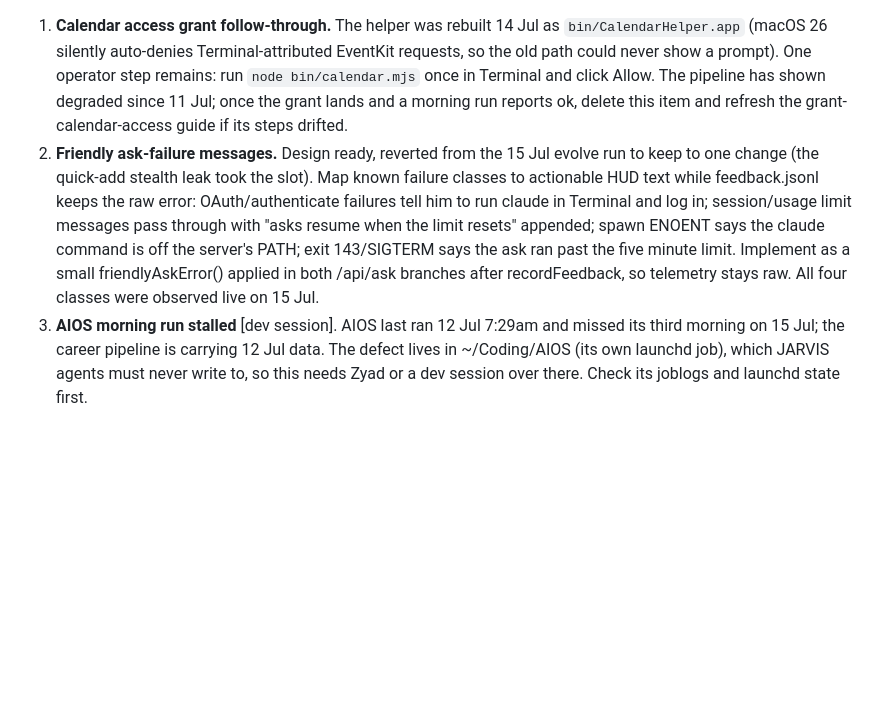
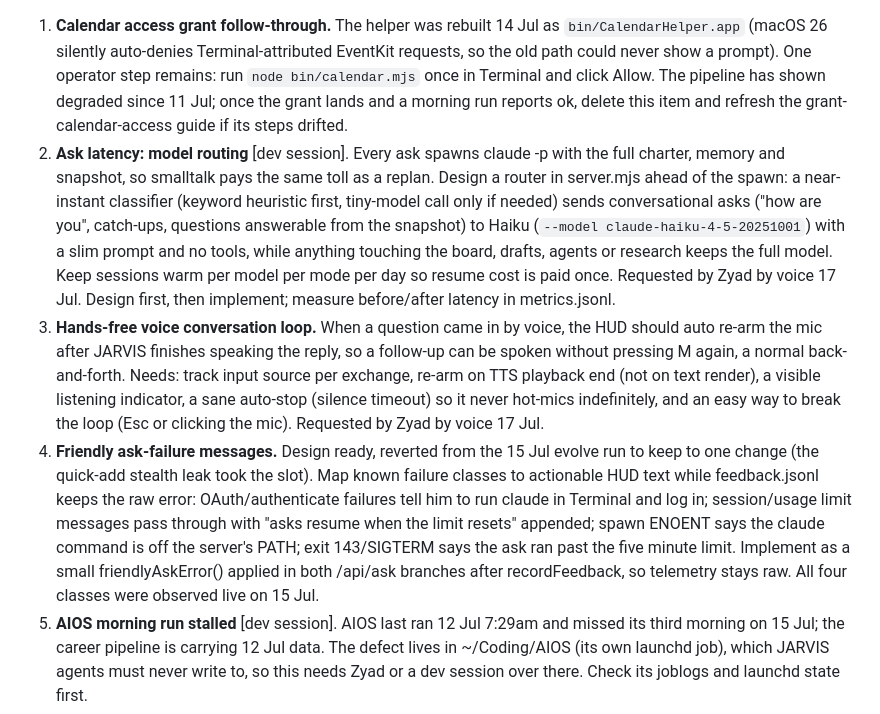
Before and after one commit to ZyadKamalHamed/jarvis, a Markdown page: docs/BACKLOG.md, the part around the change. GitHub-like rendering; blank space fills up the shorter version.

Commit message:
pre-evolve snapshot

```diff
--- a/docs/BACKLOG.md
+++ b/docs/BACKLOG.md
@@ -3,7 +3,9 @@
 Queue for the nightly evolve run (`jobs/jarvis-evolve.md`) and for dev sessions. Top item goes first. One per night for evolve. Anyone (Zyad via `fb:` in the HUD, the daily run, the evolve run itself) can add items; the evolve run grooms and reprioritises. Items marked [dev session] are too large for a single evolve night; they belong to a human-driven session (see `docs/HANDOVER.md` for effort guidance).
 
 1. **Calendar access grant follow-through.** The helper was rebuilt 14 Jul as `bin/CalendarHelper.app` (macOS 26 silently auto-denies Terminal-attributed EventKit requests, so the old path could never show a prompt). One operator step remains: run `node bin/calendar.mjs` once in Terminal and click Allow. The pipeline has shown degraded since 11 Jul; once the grant lands and a morning run reports ok, delete this item and refresh the grant-calendar-access guide if its steps drifted.
-2. **Friendly ask-failure messages.** Design ready, reverted from the 15 Jul evolve run to keep to one change (the quick-add stealth leak took the slot). Map known failure classes to actionable HUD text while feedback.jsonl keeps the raw error: OAuth/authenticate failures tell him to run claude in Terminal and log in; session/usage limit messages pass through with "asks resume when the limit resets" appended; spawn ENOENT says the claude command is off the server's PATH; exit 143/SIGTERM says the ask ran past the five minute limit. Implement as a small friendlyAskError() applied in both /api/ask branches after recordFeedback, so telemetry stays raw. All four classes were observed live on 15 Jul.
+2. **Ask latency: model routing** [dev session]. Every ask spawns claude -p with the full charter, memory and snapshot, so smalltalk pays the same toll as a replan. Design a router in server.mjs ahead of the spawn: a near-instant classifier (keyword heuristic first, tiny-model call only if needed) sends conversational asks ("how are you", catch-ups, questions answerable from the snapshot) to Haiku (`--model claude-haiku-4-5-20251001`) with a slim prompt and no tools, while anything touching the board, drafts, agents or research keeps the full model. Keep sessions warm per model per mode per day so resume cost is paid once. Requested by Zyad by voice 17 Jul. Design first, then implement; measure before/after latency in metrics.jsonl.
+3. **Hands-free voice conversation loop.** When a question came in by voice, the HUD should auto re-arm the mic after JARVIS finishes speaking the reply, so a follow-up can be spoken without pressing M again, a normal back-and-forth. Needs: track input source per exchange, re-arm on TTS playback end (not on text render), a visible listening indicator, a sane auto-stop (silence timeout) so it never hot-mics indefinitely, and an easy way to break the loop (Esc or clicking the mic). Requested by Zyad by voice 17 Jul.
+4. **Friendly ask-failure messages.** Design ready, reverted from the 15 Jul evolve run to keep to one change (the quick-add stealth leak took the slot). Map known failure classes to actionable HUD text while feedback.jsonl keeps the raw error: OAuth/authenticate failures tell him to run claude in Terminal and log in; session/usage limit messages pass through with "asks resume when the limit resets" appended; spawn ENOENT says the claude command is off the server's PATH; exit 143/SIGTERM says the ask ran past the five minute limit. Implement as a small friendlyAskError() applied in both /api/ask branches after recordFeedback, so telemetry stays raw. All four classes were observed live on 15 Jul.
 3. **AIOS morning run stalled** [dev session]. AIOS last ran 12 Jul 7:29am and missed its third morning on 15 Jul; the career pipeline is carrying 12 Jul data. The defect lives in ~/Coding/AIOS (its own launchd job), which JARVIS agents must never write to, so this needs Zyad or a dev session over there. Check its joblogs and launchd state first.
 4. **Outlook draft live verification.** `bin/outlook.py draft drafts/<file>.md` shipped 13 Jul unit-tested, but the live Graph POST /me/messages call has never been exercised against the real mailbox. One manual run of a real draft file, confirm it appears in the Outlook Drafts folder, then delete this item.
 5. **Sonder prep pack follow-through** (before 22 Jul). Prep pack and demo build plan exist in drafts/; keep the briefing surfacing the build-day schedule (Wed 15, Thu 16, Sat 18, Sun 19, freeze Mon 20) and fold slippage into the day plan. Career-analyst owns question research.
```
